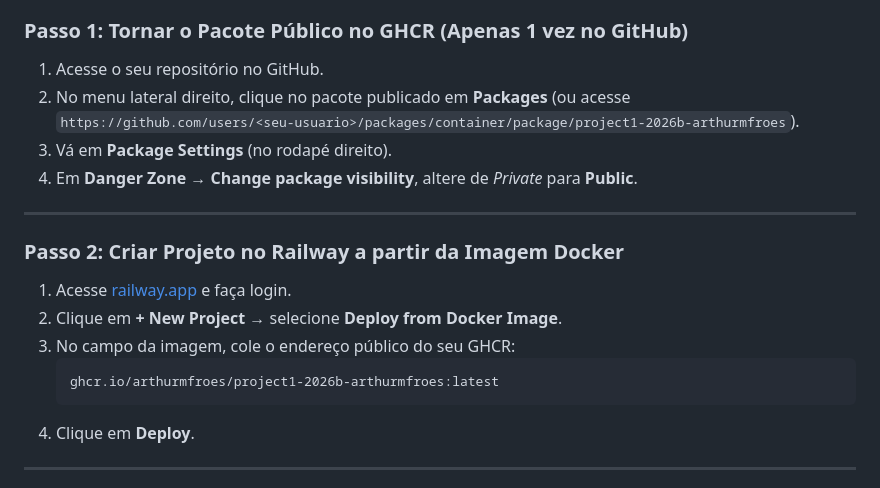
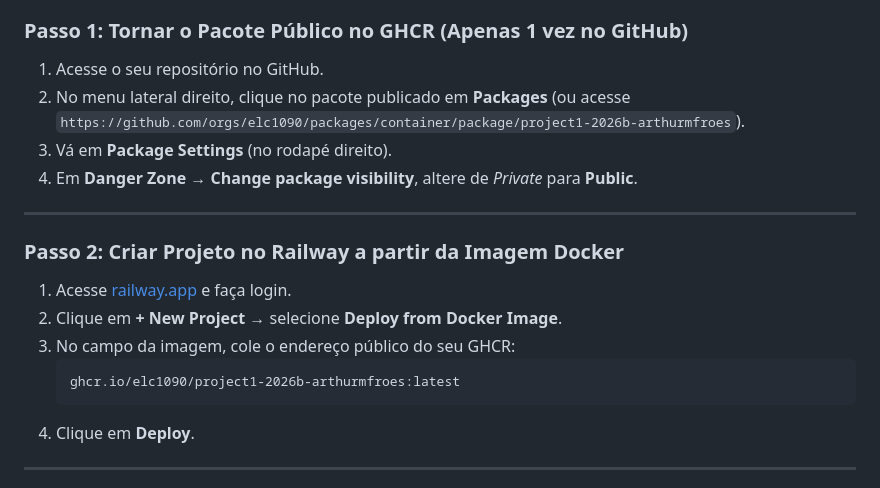
Before and after one commit to arthurmfroes/project1-2026b-arthurmfroes, a Markdown page: docs/deploy-railway.md, the part around the change. Rendered like a GitHub page.

Commit message:
docs: update repository GHCR namespace to elc1090

````diff
--- a/docs/deploy-railway.md
+++ b/docs/deploy-railway.md
@@ -20,7 +20,7 @@ Não é necessário clonar o código ou instalar dependências na sua máquina l
 ### Passo 1: Tornar o Pacote Público no GHCR (Apenas 1 vez no GitHub)
 
 1. Acesse o seu repositório no GitHub.
-2. No menu lateral direito, clique no pacote publicado em **Packages** (ou acesse `https://github.com/users/<seu-usuario>/packages/container/package/project1-2026b-arthurmfroes`).
+2. No menu lateral direito, clique no pacote publicado em **Packages** (ou acesse `https://github.com/orgs/elc1090/packages/container/package/project1-2026b-arthurmfroes`).
 3. Vá em **Package Settings** (no rodapé direito).
 4. Em **Danger Zone** → **Change package visibility**, altere de *Private* para **Public**.
 
@@ -32,7 +32,7 @@ Não é necessário clonar o código ou instalar dependências na sua máquina l
 2. Clique em **+ New Project** → selecione **Deploy from Docker Image**.
 3. No campo da imagem, cole o endereço público do seu GHCR:
    ```text
-   ghcr.io/arthurmfroes/project1-2026b-arthurmfroes:latest
+   ghcr.io/elc1090/project1-2026b-arthurmfroes:latest
    ```
 4. Clique em **Deploy**.
 
````
